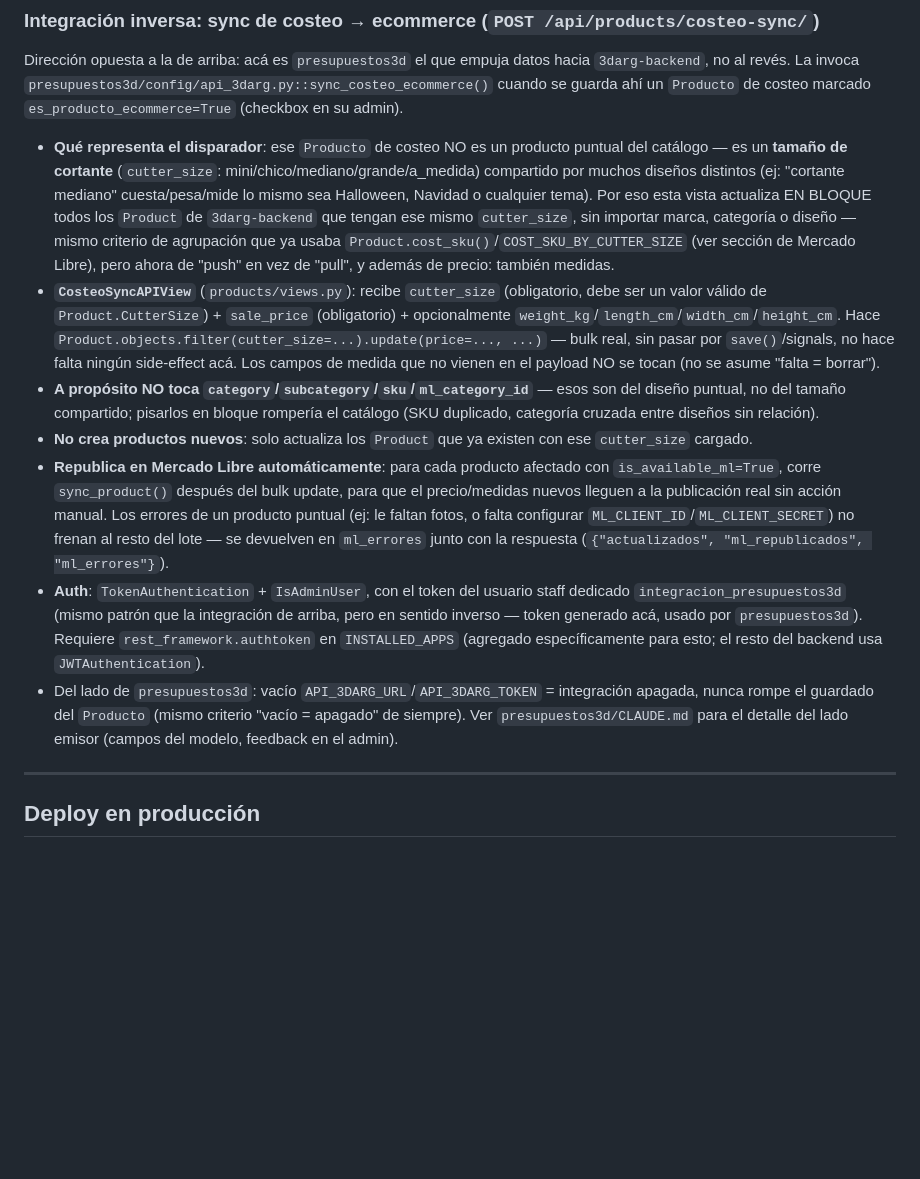
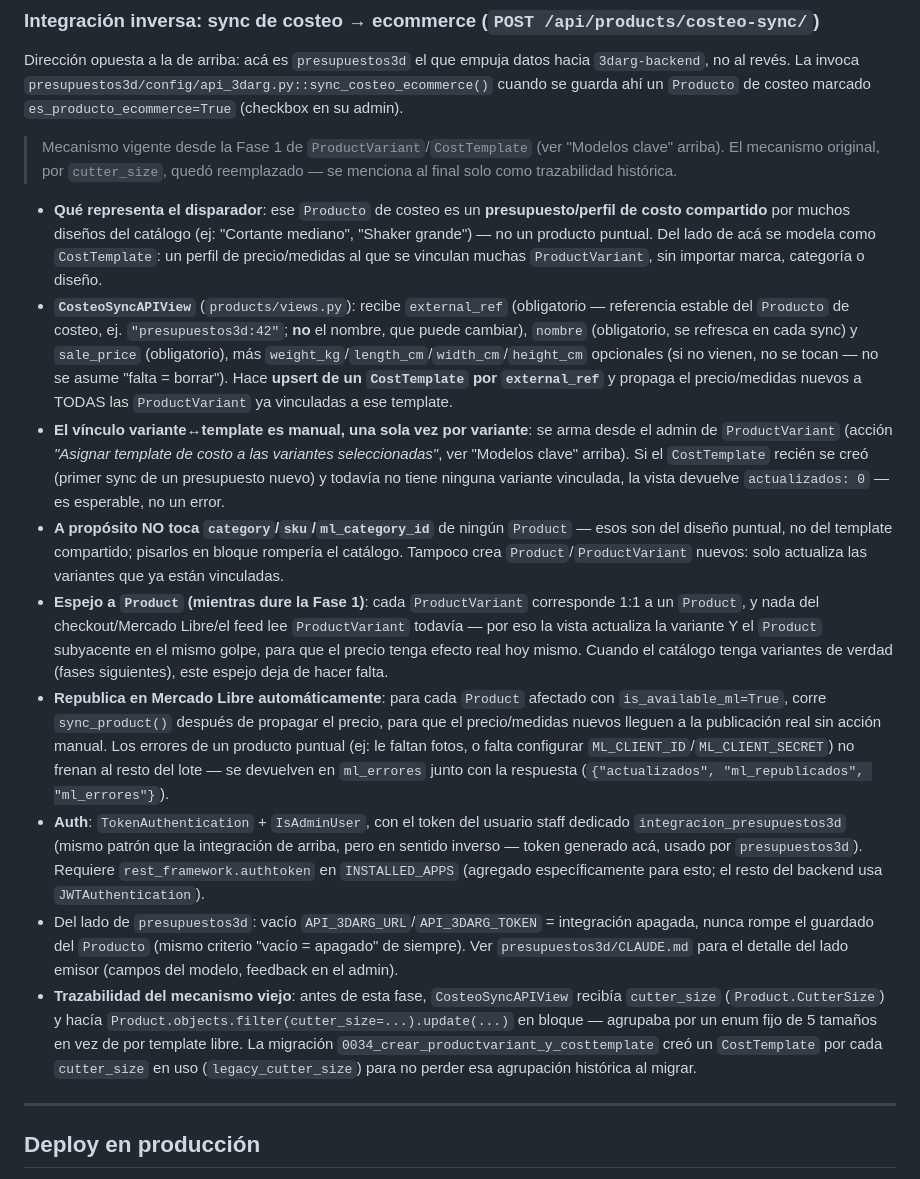
Before and after one commit to maxinunezz/3darg-backend, a Markdown page: CLAUDE.md, the part around one of its changes. Rendered like a GitHub page; blank space fills up the shorter version.

Commit message:
docs: actualizar CLAUDE.md con la integración ProductVariant/CostTemplate
Reemplaza la documentación del mecanismo viejo de sync por cutter_size
(ya superado) por el mecanismo vigente basado en CostTemplate/external_ref,
y documenta los modelos ProductVariant/CostTemplate y el vínculo manual
variante↔template.

Co-Authored-By: Claude Opus 4.7 <noreply@anthropic.com>

```diff
--- a/CLAUDE.md
+++ b/CLAUDE.md
@@ -238,13 +248,17 @@ Publicación **manual** de productos en Mercado Libre, disparada desde el admin
 
 Dirección opuesta a la de arriba: acá es `presupuestos3d` el que empuja datos hacia `3darg-backend`, no al revés. La invoca `presupuestos3d/config/api_3darg.py::sync_costeo_ecommerce()` cuando se guarda ahí un `Producto` de costeo marcado `es_producto_ecommerce=True` (checkbox en su admin).
 
-- **Qué representa el disparador**: ese `Producto` de costeo NO es un producto puntual del catálogo — es un **tamaño de cortante** (`cutter_size`: mini/chico/mediano/grande/a_medida) compartido por muchos diseños distintos (ej: "cortante mediano" cuesta/pesa/mide lo mismo sea Halloween, Navidad o cualquier tema). Por eso esta vista actualiza EN BLOQUE todos los `Product` de `3darg-backend` que tengan ese mismo `cutter_size`, sin importar marca, categoría o diseño — mismo criterio de agrupación que ya usaba `Product.cost_sku()`/`COST_SKU_BY_CUTTER_SIZE` (ver sección de Mercado Libre), pero ahora de "push" en vez de "pull", y además de precio: también medidas.
-- **`CosteoSyncAPIView`** (`products/views.py`): recibe `cutter_size` (obligatorio, debe ser un valor válido de `Product.CutterSize`) + `sale_price` (obligatorio) + opcionalmente `weight_kg`/`length_cm`/`width_cm`/`height_cm`. Hace `Product.objects.filter(cutter_size=...).update(price=..., ...)` — bulk real, sin pasar por `save()`/signals, no hace falta ningún side-effect acá. Los campos de medida que no vienen en el payload NO se tocan (no se asume "falta = borrar").
-- **A propósito NO toca `category`/`subcategory`/`sku`/`ml_category_id`** — esos son del diseño puntual, no del tamaño compartido; pisarlos en bloque rompería el catálogo (SKU duplicado, categoría cruzada entre diseños sin relación).
-- **No crea productos nuevos**: solo actualiza los `Product` que ya existen con ese `cutter_size` cargado.
-- **Republica en Mercado Libre automáticamente**: para cada producto afectado con `is_available_ml=True`, corre `sync_product()` después del bulk update, para que el precio/medidas nuevos lleguen a la publicación real sin acción manual. Los errores de un producto puntual (ej: le faltan fotos, o falta configurar `ML_CLIENT_ID`/`ML_CLIENT_SECRET`) no frenan al resto del lote — se devuelven en `ml_errores` junto con la respuesta (`{"actualizados", "ml_republicados", "ml_errores"}`).
+> Mecanismo vigente desde la Fase 1 de `ProductVariant`/`CostTemplate` (ver "Modelos clave" arriba). El mecanismo original, por `cutter_size`, quedó reemplazado — se menciona al final solo como trazabilidad histórica.
+
+- **Qué representa el disparador**: ese `Producto` de costeo es un **presupuesto/perfil de costo compartido** por muchos diseños del catálogo (ej: "Cortante mediano", "Shaker grande") — no un producto puntual. Del lado de acá se modela como `CostTemplate`: un perfil de precio/medidas al que se vinculan muchas `ProductVariant`, sin importar marca, categoría o diseño.
+- **`CosteoSyncAPIView`** (`products/views.py`): recibe `external_ref` (obligatorio — referencia estable del `Producto` de costeo, ej. `"presupuestos3d:42"`; **no** el nombre, que puede cambiar), `nombre` (obligatorio, se refresca en cada sync) y `sale_price` (obligatorio), más `weight_kg`/`length_cm`/`width_cm`/`height_cm` opcionales (si no vienen, no se tocan — no se asume "falta = borrar"). Hace **upsert de un `CostTemplate` por `external_ref`** y propaga el precio/medidas nuevos a TODAS las `ProductVariant` ya vinculadas a ese template.
+- **El vínculo variante↔template es manual, una sola vez por variante**: se arma desde el admin de `ProductVariant` (acción *"Asignar template de costo a las variantes seleccionadas"*, ver "Modelos clave" arriba). Si el `CostTemplate` recién se creó (primer sync de un presupuesto nuevo) y todavía no tiene ninguna variante vinculada, la vista devuelve `actualizados: 0` — es esperable, no un error.
+- **A propósito NO toca `category`/`sku`/`ml_category_id`** de ningún `Product` — esos son del diseño puntual, no del template compartido; pisarlos en bloque rompería el catálogo. Tampoco crea `Product`/`ProductVariant` nuevos: solo actualiza las variantes que ya están vinculadas.
+- **Espejo a `Product` (mientras dure la Fase 1)**: cada `ProductVariant` corresponde 1:1 a un `Product`, y nada del checkout/Mercado Libre/el feed lee `ProductVariant` todavía — por eso la vista actualiza la variante Y el `Product` subyacente en el mismo golpe, para que el precio tenga efecto real hoy mismo. Cuando el catálogo tenga variantes de verdad (fases siguientes), este espejo deja de hacer falta.
+- **Republica en Mercado Libre automáticamente**: para cada `Product` afectado con `is_available_ml=True`, corre `sync_product()` después de propagar el precio, para que el precio/medidas nuevos lleguen a la publicación real sin acción manual. Los errores de un producto puntual (ej: le faltan fotos, o falta configurar `ML_CLIENT_ID`/`ML_CLIENT_SECRET`) no frenan al resto del lote — se devuelven en `ml_errores` junto con la respuesta (`{"actualizados", "ml_republicados", "ml_errores"}`).
 - **Auth**: `TokenAuthentication` + `IsAdminUser`, con el token del usuario staff dedicado `integracion_presupuestos3d` (mismo patrón que la integración de arriba, pero en sentido inverso — token generado acá, usado por `presupuestos3d`). Requiere `rest_framework.authtoken` en `INSTALLED_APPS` (agregado específicamente para esto; el resto del backend usa `JWTAuthentication`).
 - Del lado de `presupuestos3d`: vacío `API_3DARG_URL`/`API_3DARG_TOKEN` = integración apagada, nunca rompe el guardado del `Producto` (mismo criterio "vacío = apagado" de siempre). Ver `presupuestos3d/CLAUDE.md` para el detalle del lado emisor (campos del modelo, feedback en el admin).
+- **Trazabilidad del mecanismo viejo**: antes de esta fase, `CosteoSyncAPIView` recibía `cutter_size` (`Product.CutterSize`) y hacía `Product.objects.filter(cutter_size=...).update(...)` en bloque — agrupaba por un enum fijo de 5 tamaños en vez de por template libre. La migración `0034_crear_productvariant_y_costtemplate` creó un `CostTemplate` por cada `cutter_size` en uso (`legacy_cutter_size`) para no perder esa agrupación histórica al migrar.
 
 ---
 
```
Also changed, not shown: other parts of CLAUDE.md (+10 -0 lines).
